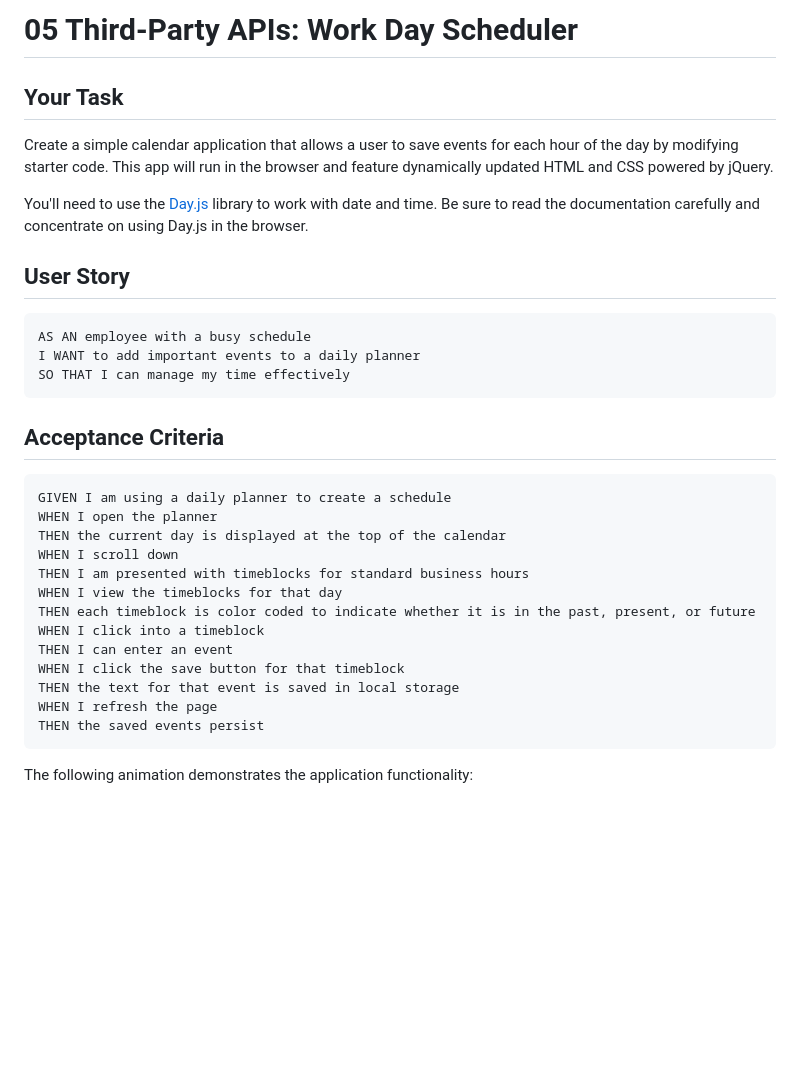
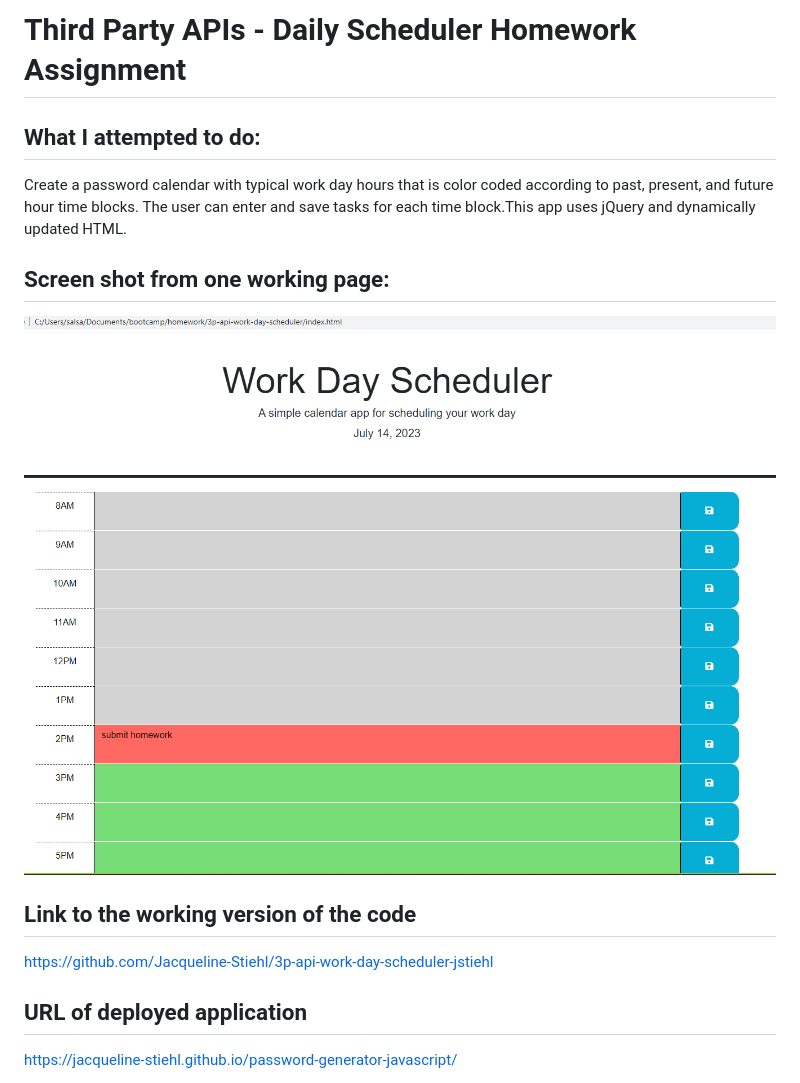
Before and after one commit to Jacqueline-Stiehl/3p-api-work-day-scheduler-jstiehl, a Markdown page: README.md, the part around the change printed below. GitHub-like rendering; pictures changed too: assets/images/Screenshot-Work-Day-Scheduler.png (added); blank space fills up the shorter version.

````diff
--- a/README.md
+++ b/README.md
@@ -1,36 +1,18 @@
-# 05 Third-Party APIs: Work Day Scheduler
+# Third Party APIs - Daily Scheduler Homework Assignment
 
-## Your Task
+## What I attempted to do:
 
-Create a simple calendar application that allows a user to save events for each hour of the day by modifying starter code. This app will run in the browser and feature dynamically updated HTML and CSS powered by jQuery.
+Create a password calendar with typical work day hours that is color coded according to past, present, and future hour time blocks. The user can enter and save tasks for each time block.This app uses jQuery and dynamically updated HTML.
 
-You'll need to use the [Day.js](https://day.js.org/en/) library to work with date and time. Be sure to read the documentation carefully and concentrate on using Day.js in the browser.
+## Screen shot from one working page:
 
-## User Story
+![Screen shot of third party API Daily Scheduler homework assignment](./assets/images/Screenshot-Work-Day-Scheduler.png)
 
-```md
-AS AN employee with a busy schedule
-I WANT to add important events to a daily planner
-SO THAT I can manage my time effectively
-```
+## Link to the working version of the code
 
-## Acceptance Criteria
+https://github.com/Jacqueline-Stiehl/3p-api-work-day-scheduler-jstiehl
 
-```md
-GIVEN I am using a daily planner to create a schedule
-WHEN I open the planner
-THEN the current day is displayed at the top of the calendar
-WHEN I scroll down
-THEN I am presented with timeblocks for standard business hours
-WHEN I view the timeblocks for that day
-THEN each timeblock is color coded to indicate whether it is in the past, present, or future
-WHEN I click into a timeblock
-THEN I can enter an event
-WHEN I click the save button for that timeblock
-THEN the text for that event is saved in local storage
-WHEN I refresh the page
-THEN the saved events persist
-```
+## URL of deployed application
 
-The following animation demonstrates the application functionality:
+https://jacqueline-stiehl.github.io/password-generator-javascript/
 
````
Also changed, not shown: other parts of README.md (+6 -58 lines), 2 other files.
